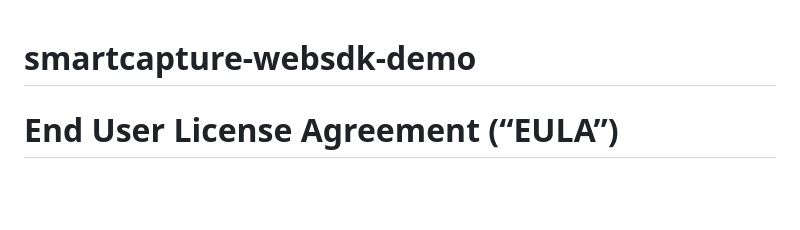
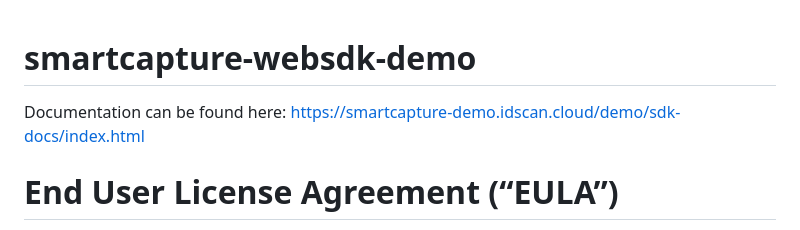
Before and after one commit to gbgplc/smartcapture-websdk-demo, a Markdown page: README.md, the part around the change. Drawn GitHub-style; blank space fills up the shorter version.

Commit message:
Added link to docs

```diff
--- a/README.md
+++ b/README.md
@@ -1,4 +1,6 @@
 # smartcapture-websdk-demo
+
+Documentation can be found here: https://smartcapture-demo.idscan.cloud/demo/sdk-docs/index.html
 
 # End User License Agreement (“EULA”)
 
```
